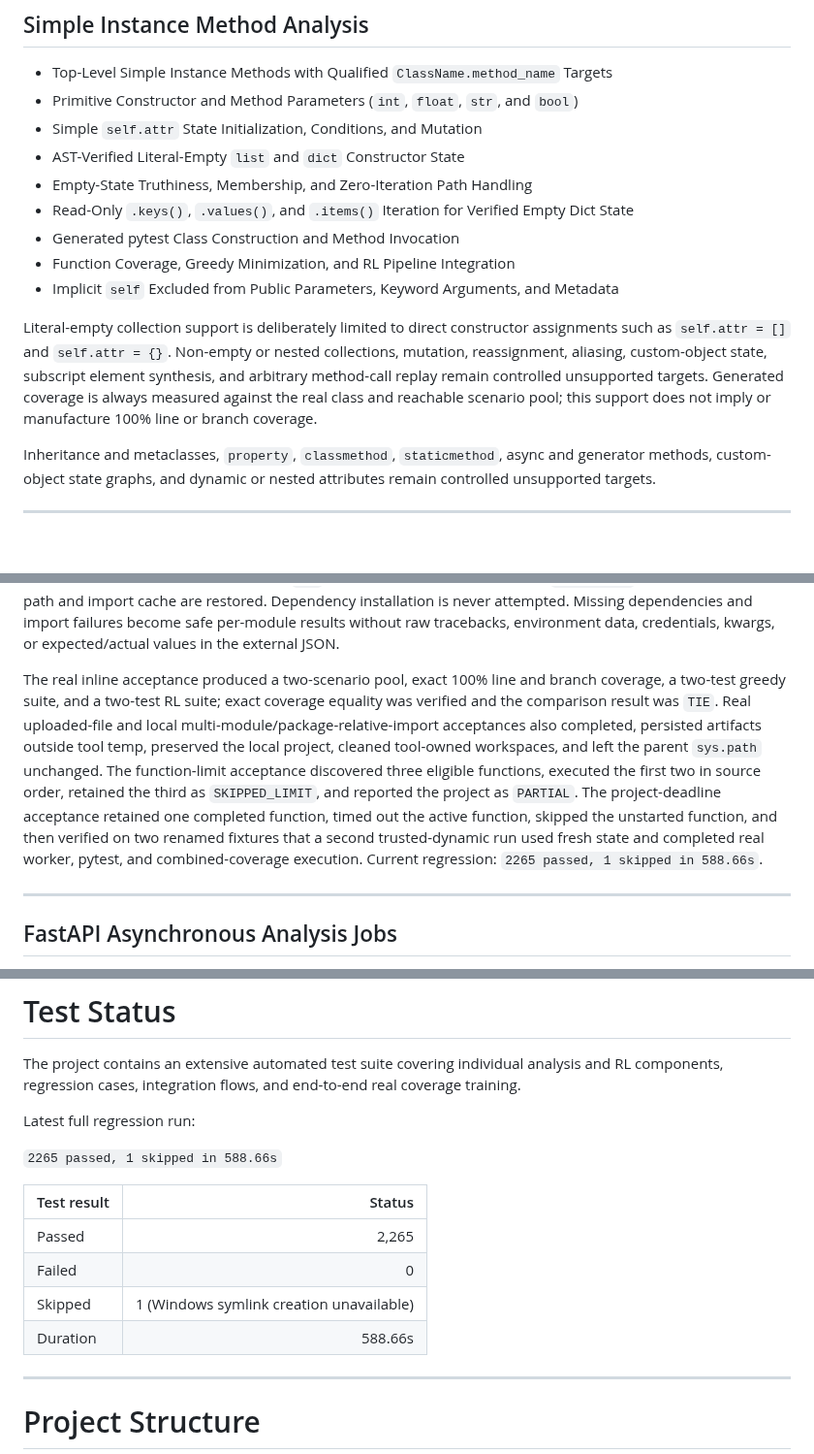
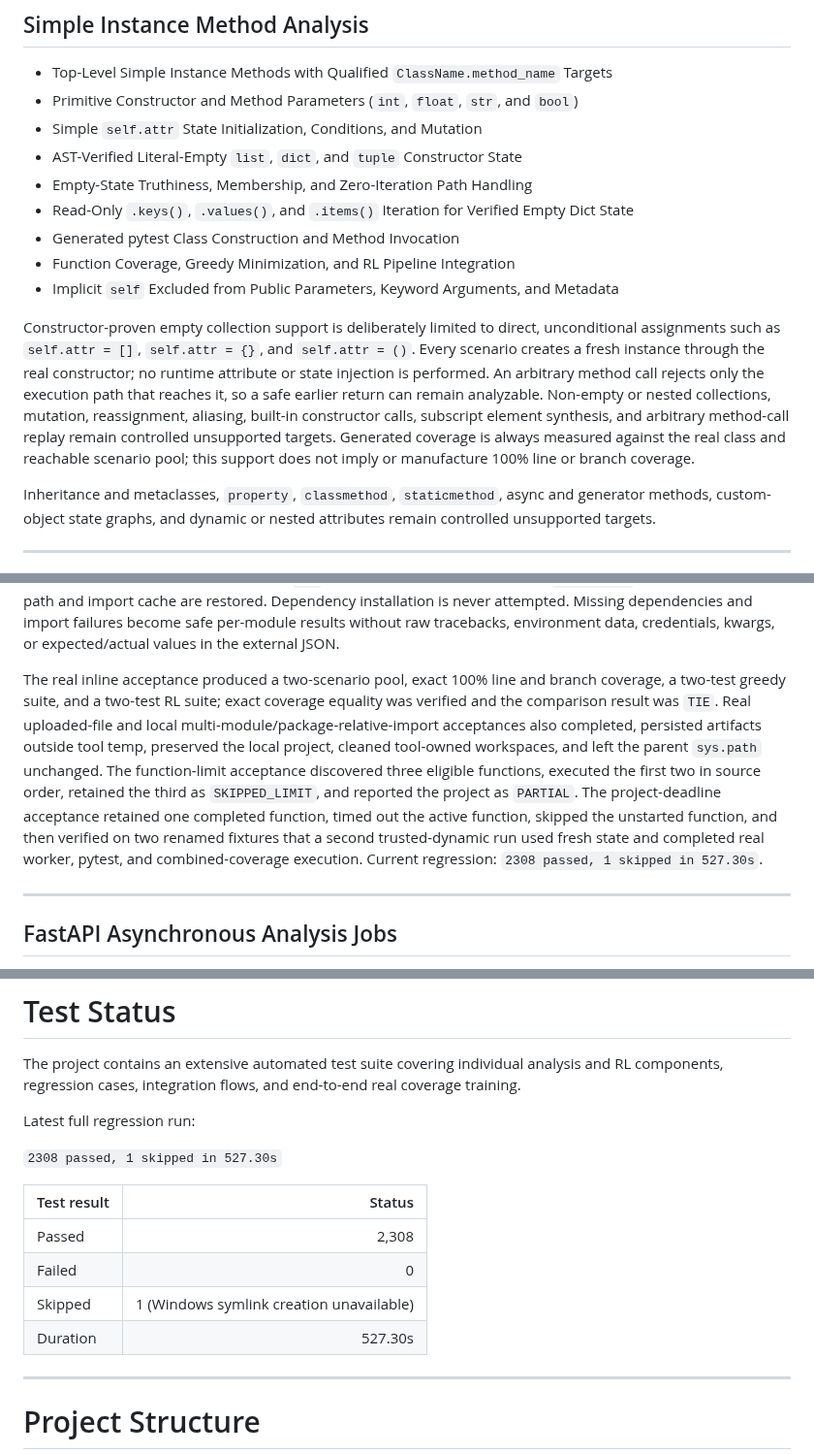
Before and after one commit to furkancincik/RL-Unit-Test, a Markdown page: README.md, 3 parts joined by grey strips. Shown at 97% size. GitHub-like rendering; blank space fills up the shorter version.

Commit message:
docs: document empty-state diagnostics

```diff
--- a/README.md
+++ b/README.md
@@ -64,14 +64,14 @@ Open `http://127.0.0.1:8000/`. The browser supports separate inline-code, `.py`
 - Top-Level Simple Instance Methods with Qualified `ClassName.method_name` Targets
 - Primitive Constructor and Method Parameters (`int`, `float`, `str`, and `bool`)
 - Simple `self.attr` State Initialization, Conditions, and Mutation
-- AST-Verified Literal-Empty `list` and `dict` Constructor State
+- AST-Verified Literal-Empty `list`, `dict`, and `tuple` Constructor State
 - Empty-State Truthiness, Membership, and Zero-Iteration Path Handling
 - Read-Only `.keys()`, `.values()`, and `.items()` Iteration for Verified Empty Dict State
 - Generated pytest Class Construction and Method Invocation
 - Function Coverage, Greedy Minimization, and RL Pipeline Integration
 - Implicit `self` Excluded from Public Parameters, Keyword Arguments, and Metadata
 
-Literal-empty collection support is deliberately limited to direct constructor assignments such as `self.attr = []` and `self.attr = {}`. Non-empty or nested collections, mutation, reassignment, aliasing, custom-object state, subscript element synthesis, and arbitrary method-call replay remain controlled unsupported targets. Generated coverage is always measured against the real class and reachable scenario pool; this support does not imply or manufacture 100% line or branch coverage.
+Constructor-proven empty collection support is deliberately limited to direct, unconditional assignments such as `self.attr = []`, `self.attr = {}`, and `self.attr = ()`. Every scenario creates a fresh instance through the real constructor; no runtime attribute or state injection is performed. An arbitrary method call rejects only the execution path that reaches it, so a safe earlier return can remain analyzable. Non-empty or nested collections, mutation, reassignment, aliasing, built-in constructor calls, subscript element synthesis, and arbitrary method-call replay remain controlled unsupported targets. Generated coverage is always measured against the real class and reachable scenario pool; this support does not imply or manufacture 100% line or branch coverage.
 
 Inheritance and metaclasses, `property`, `classmethod`, `staticmethod`, async and generator methods, custom-object state graphs, and dynamic or nested attributes remain controlled unsupported targets.
 
@@ -449,7 +451,7 @@ Inline and upload payloads are byte-limited, encoding/syntax checked, written to
 
 Dynamic analysis reuses the production `SourceAnalysisOrchestrator` and creates fresh per-module/per-function service state. The validated project root or `src` root is passed only to the isolated worker and coverage subprocess. Coverage uses that root as `cwd` and as the complete run-specific `PYTHONPATH`; the parent process path and import cache are restored. Dependency installation is never attempted. Missing dependencies and import failures become safe per-module results without raw tracebacks, environment data, credentials, kwargs, or expected/actual values in the external JSON.
 
-The real inline acceptance produced a two-scenario pool, exact 100% line and branch coverage, a two-test greedy suite, and a two-test RL suite; exact coverage equality was verified and the comparison result was `TIE`. Real uploaded-file and local multi-module/package-relative-import acceptances also completed, persisted artifacts outside tool temp, preserved the local project, cleaned tool-owned workspaces, and left the parent `sys.path` unchanged. The function-limit acceptance discovered three eligible functions, executed the first two in source order, retained the third as `SKIPPED_LIMIT`, and reported the project as `PARTIAL`. The project-deadline acceptance retained one completed function, timed out the active function, skipped the unstarted function, and then verified on two renamed fixtures that a second trusted-dynamic run used fresh state and completed real worker, pytest, and combined-coverage execution. Current regression: `2265 passed, 1 skipped in 588.66s`.
+The real inline acceptance produced a two-scenario pool, exact 100% line and branch coverage, a two-test greedy suite, and a two-test RL suite; exact coverage equality was verified and the comparison result was `TIE`. Real uploaded-file and local multi-module/package-relative-import acceptances also completed, persisted artifacts outside tool temp, preserved the local project, cleaned tool-owned workspaces, and left the parent `sys.path` unchanged. The function-limit acceptance discovered three eligible functions, executed the first two in source order, retained the third as `SKIPPED_LIMIT`, and reported the project as `PARTIAL`. The project-deadline acceptance retained one completed function, timed out the active function, skipped the unstarted function, and then verified on two renamed fixtures that a second trusted-dynamic run used fresh state and completed real worker, pytest, and combined-coverage execution. Current regression: `2308 passed, 1 skipped in 527.30s`.
 
 ---
 
@@ -942,14 +944,14 @@ The project contains an extensive automated test suite covering individual analy
 
 Latest full regression run:
 
-`2265 passed, 1 skipped in 588.66s`
+`2308 passed, 1 skipped in 527.30s`
 
 | Test result | Status |
 | --- | ---: |
-| Passed | 2,265 |
+| Passed | 2,308 |
 | Failed | 0 |
 | Skipped | 1 (Windows symlink creation unavailable) |
-| Duration | 588.66s |
+| Duration | 527.30s |
 
 ---
 
```
Also changed, not shown: other parts of README.md (+2 -0 lines).
